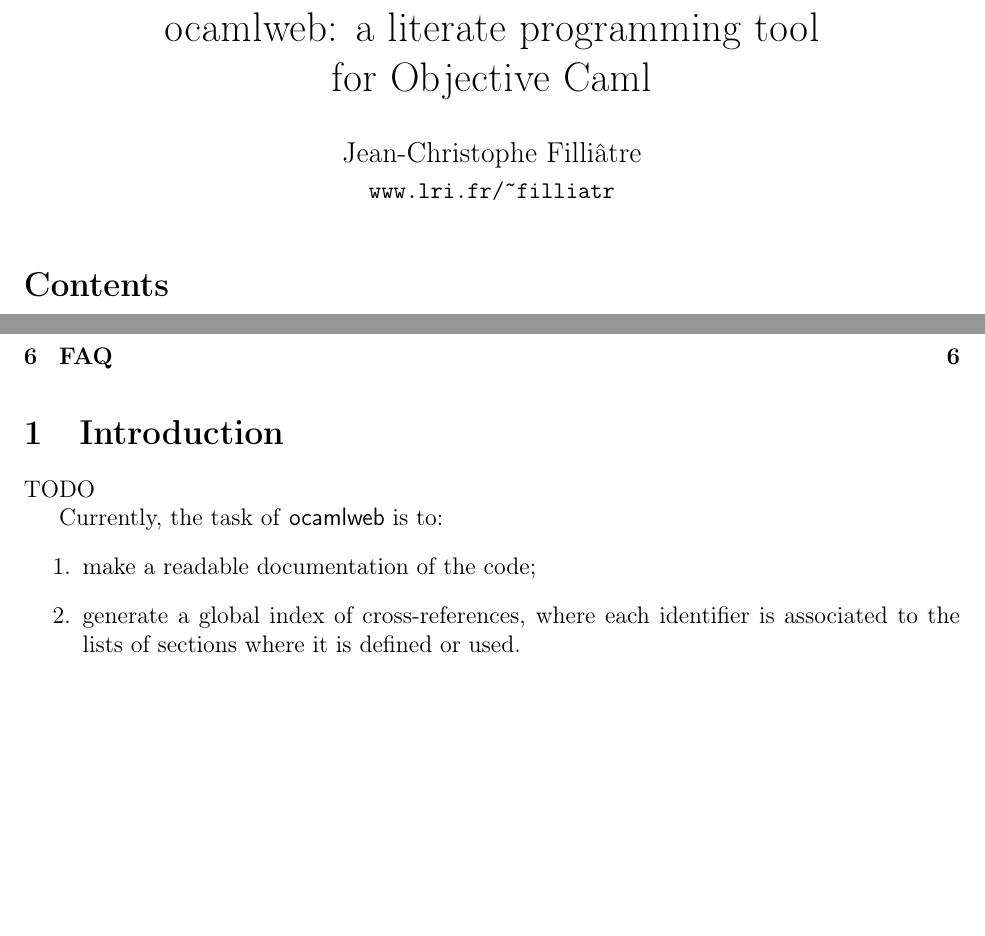
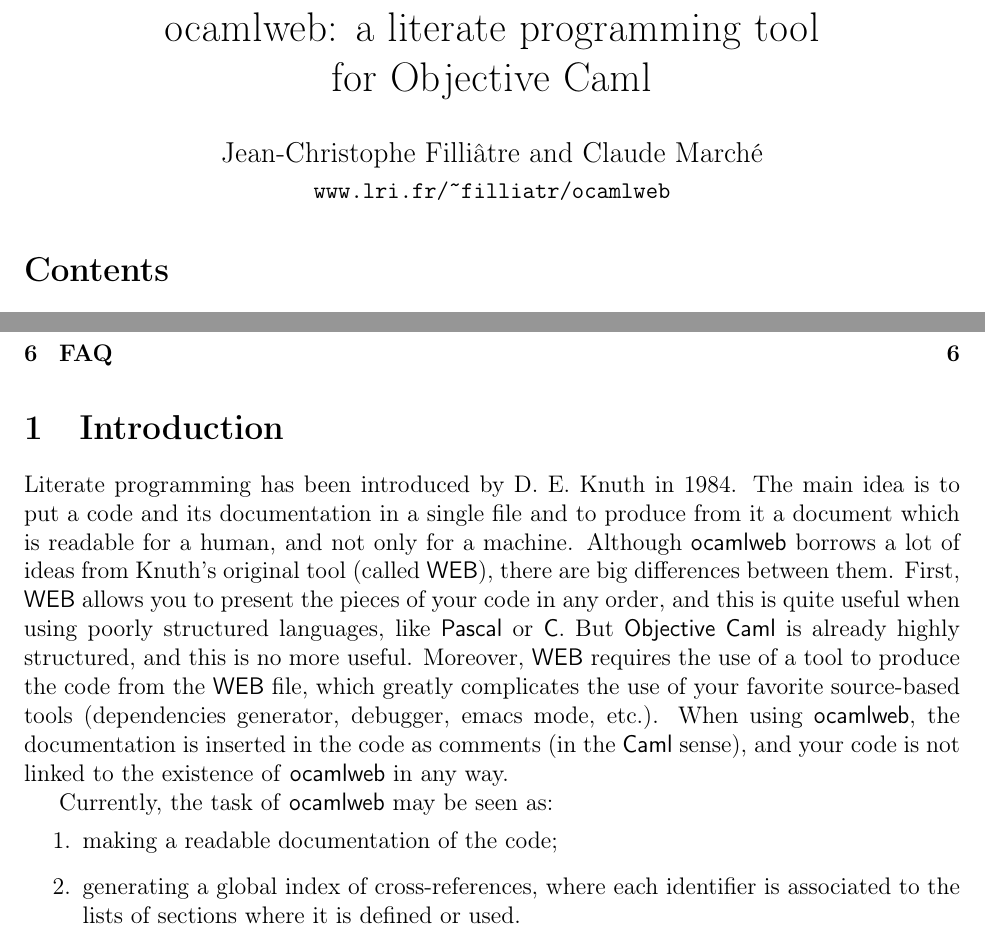
Before and after one commit to nojb/ocamlweb, a LaTeX document (doc/ocamlweb-man.tex): two parts of page 1 of 7, joined at a grey line, cut so that both start at the same text, the shorter picture padded with empty space. Compiled offline with pdfLaTeX; the source files are stored in an older character set and shown here as Unicode.

Commit message:
intro doc pour release publique

```diff
--- a/doc/ocamlweb-man.tex
+++ b/doc/ocamlweb-man.tex
@@ -6,6 +6,7 @@
 
 \newcommand{\WEB}{\textsf{WEB}}
 \newcommand{\Caml}{\textsf{Caml}}
+\newcommand{\OCaml}{\textsf{Objective Caml}}
 \newcommand{\ocamlweb}{\textsf{ocamlweb}}
 
 \begin{document}
@@ -13,8 +14,8 @@
 %%% titre %%%%%%%%%%%%%%%%%%%%%%%%%%%%%%%%%%%%%%%%%%%%%%%%%%
 \title{ocamlweb: a literate programming tool \\
                for Objective Caml}
-\author{Jean-Christophe Filli\^{a}tre \\
-        \normalsize\texttt{www.lri.fr/\~{}filliatr}}
+\author{Jean-Christophe Filli\^{a}tre and Claude March\'e \\
+        \normalsize\texttt{www.lri.fr/\~{}filliatr/ocamlweb}}
 \date{}
 \maketitle
 
@@ -24,13 +25,29 @@
 
 \section{Introduction}
 
-TODO
+Literate programming has been introduced by D.~E.~Knuth in 1984.  The
+main idea is to put a code and its documentation in a single file and
+to produce from it a document which is readable for a human, and not
+only for a machine.
+Although \ocamlweb\ borrows a lot of ideas from Knuth's original tool
+(called \WEB), there are big differences between them. First, \WEB\
+allows you to present the pieces of your code in any order, and this
+is quite useful when using poorly structured languages, like
+\textsf{Pascal} or \textsf{C}. But \OCaml\ is already highly
+structured, and this is no more useful. Moreover, \WEB\ requires the
+use of a tool to produce the code from the \WEB\ file, which greatly
+complicates the use of your favorite source-based tools (dependencies
+generator, debugger, emacs mode, etc.). When using \ocamlweb, the
+documentation is inserted in the code as comments (in the \Caml\
+sense), and your code is not linked to the existence of \ocamlweb\ in
+any way.
 
-Currently, the task of \ocamlweb\ is to:
+Currently, the task of \ocamlweb\ may be seen as:
 \begin{enumerate}
-\item make a readable documentation of the code;
-\item generate a global index of cross-references, where each identifier is
-  associated to the lists of sections where it is defined or used.
+\item making a readable documentation of the code;
+\item generating a global index of cross-references, where each
+  identifier is associated to the lists of sections where it is
+  defined or used.
 \end{enumerate}
 
 
```
